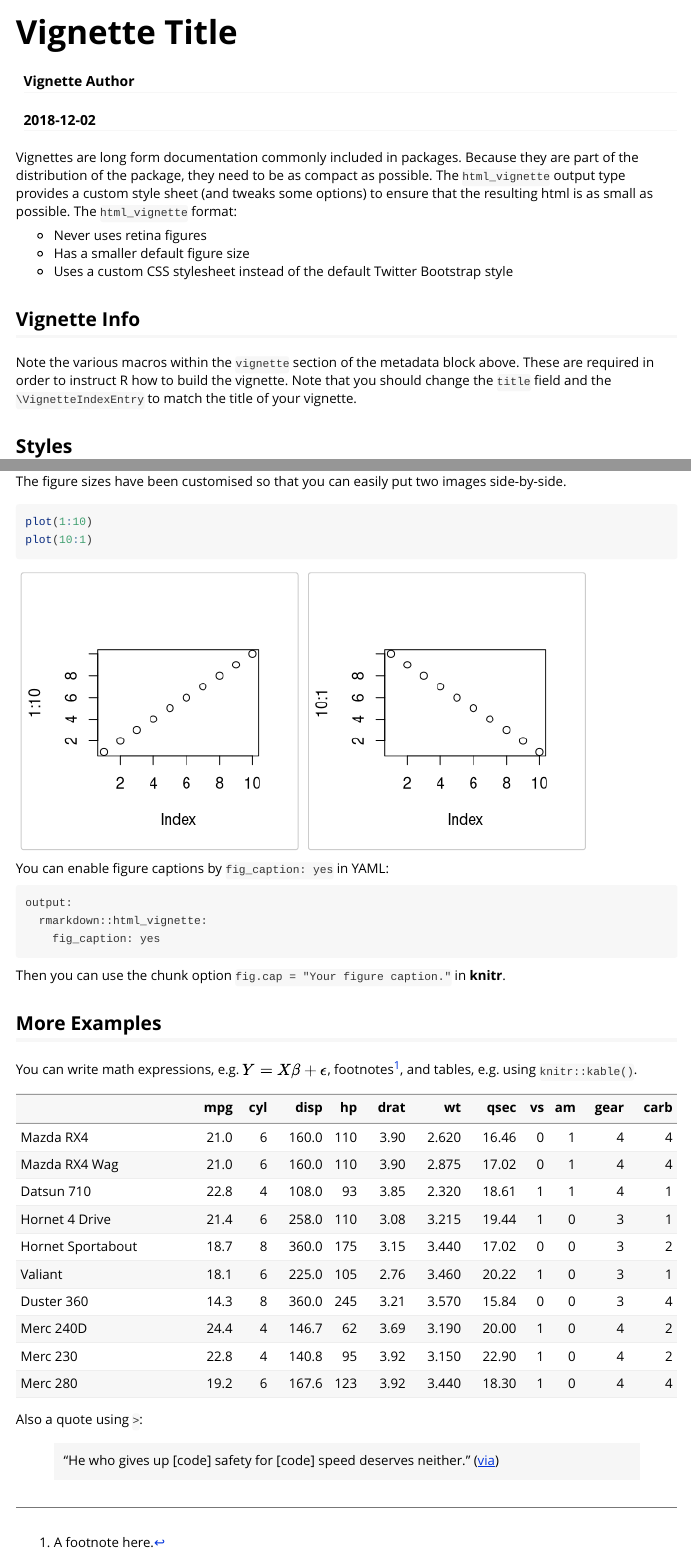
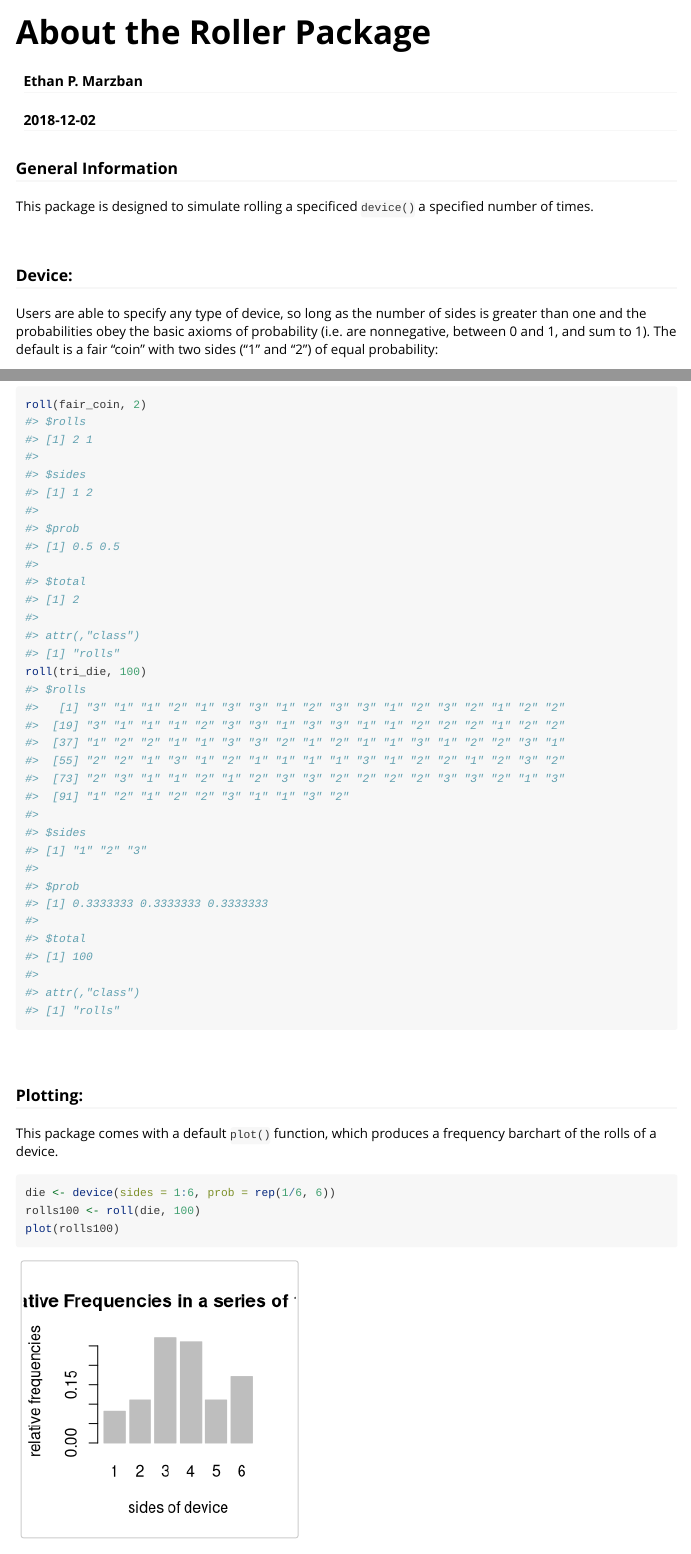
Before and after one commit to epm927/workout03, an R Markdown document (vignettes/Introduction.Rmd): the page in a window 1100 px wide, from its top, and a second part further down, joined at a grey line. Rendered offline with R 4.5, knitr and Pandoc, with nearby package versions; code that draws random numbers runs with fixed seeds of ours.

Commit message:
added everything again

````diff
--- a/vignettes/Introduction.Rmd
+++ b/vignettes/Introduction.Rmd
@@ -1,6 +1,6 @@
 ---
-title: "Vignette Title"
-author: "Vignette Author"
+title: "About the Roller Package"
+author: "Ethan P. Marzban"
 date: "`r Sys.Date()`"
 output: rmarkdown::html_vignette
 vignette: >
@@ -14,17 +14,16 @@ knitr::opts_chunk$set(
   collapse = TRUE,
   comment = "#>"
 )
+library(roller)
 ```
 
-Vignettes are long form documentation commonly included in packages. Because they are part of the distribution of the package, they need to be as compact as possible. The `html_vignette` output type provides a custom style sheet (and tweaks some options) to ensure that the resulting html is as small as possible. The `html_vignette` format:
+### General Information
 
-- Never uses retina figures
-- Has a smaller default figure size
-- Uses a custom CSS stylesheet instead of the default Twitter Bootstrap style
+This package is designed to simulate rolling a specificed `device()` a specified number of times.
 
-## Vignette Info
+\
 
-Note the various macros within the `vignette` section of the metadata block above. These are required in order to instruct R how to build the vignette. Note that you should change the `title` field and the `\VignetteIndexEntry` to match the title of your vignette.
+### Device:
 
-## Styles
+Users are able to specify any type of device, so long as the number of sides is greater than one and the probabilities obey the basic axioms of probability (i.e. are nonnegative, between 0 and 1, and sum to 1). The default is a fair "coin" with two sides ("1" and "2") of equal probability:
 
@@ -39,5 +29,0 @@ The `html_vignette` template includes a basic CSS theme. To override this theme
-The figure sizes have been customised so that you can easily put two images side-by-side.
-
-```{r, fig.show='hold'}
-plot(1:10)
-plot(10:1)
@@ -44,16 +33,4 @@ plot(10:1)
 ```
 
-You can enable figure captions by `fig_caption: yes` in YAML:
+You can also specify nonstandard devices, of any length:
 
-    output:
-      rmarkdown::html_vignette:
-        fig_caption: yes
-
-Then you can use the chunk option `fig.cap = "Your figure caption."` in **knitr**.
-
-## More Examples
-
-You can write math expressions, e.g. $Y = X\beta + \epsilon$, footnotes^[A footnote here.], and tables, e.g. using `knitr::kable()`.
-
-```{r, echo=FALSE, results='asis'}
-knitr::kable(head(mtcars, 10))
@@ -60,6 +40,4 @@ knitr::kable(head(mtcars, 10))
 ```
 
-Also a quote using `>`:
+\
 
-> "He who gives up [code] safety for [code] speed deserves neither."
-([via](https://twitter.com/hadleywickham/status/504368538874703872))
@@ -65,0 +48,16 @@ Also a quote using `>`:
+```{r}
+roll(fair_coin, 2)
+roll(tri_die, 100)
+```
+
+\
+
+### Plotting:
+
+This package comes with a default `plot()` function, which produces a frequency barchart of the rolls of a device.
+
+```{r}
+die <- device(sides = 1:6, prob = rep(1/6, 6))
+rolls100 <- roll(die, 100)
+plot(rolls100)
+```
````
Also changed, not shown: vignettes/Introduction.Rmd (18 more changed lines), 2 other files.
